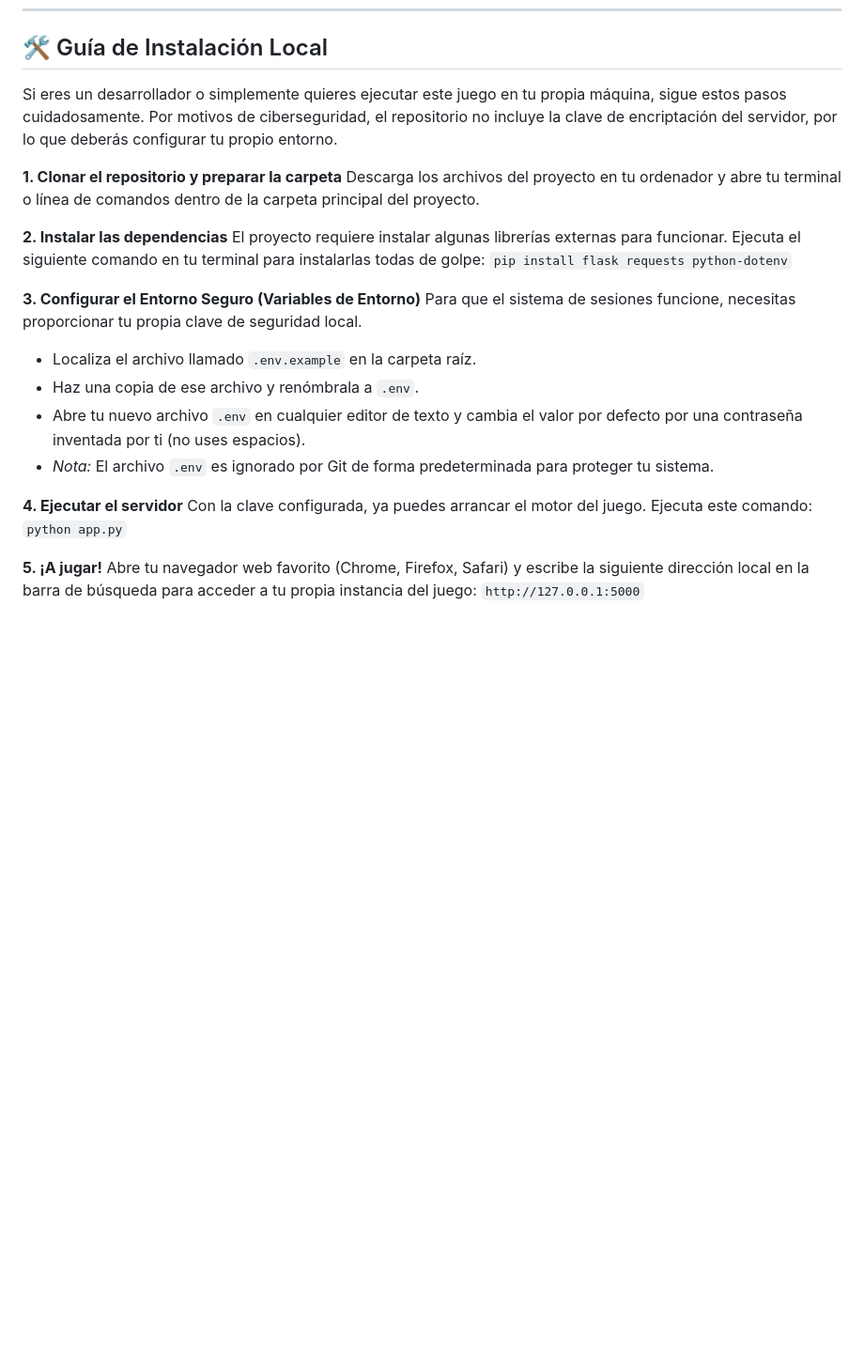
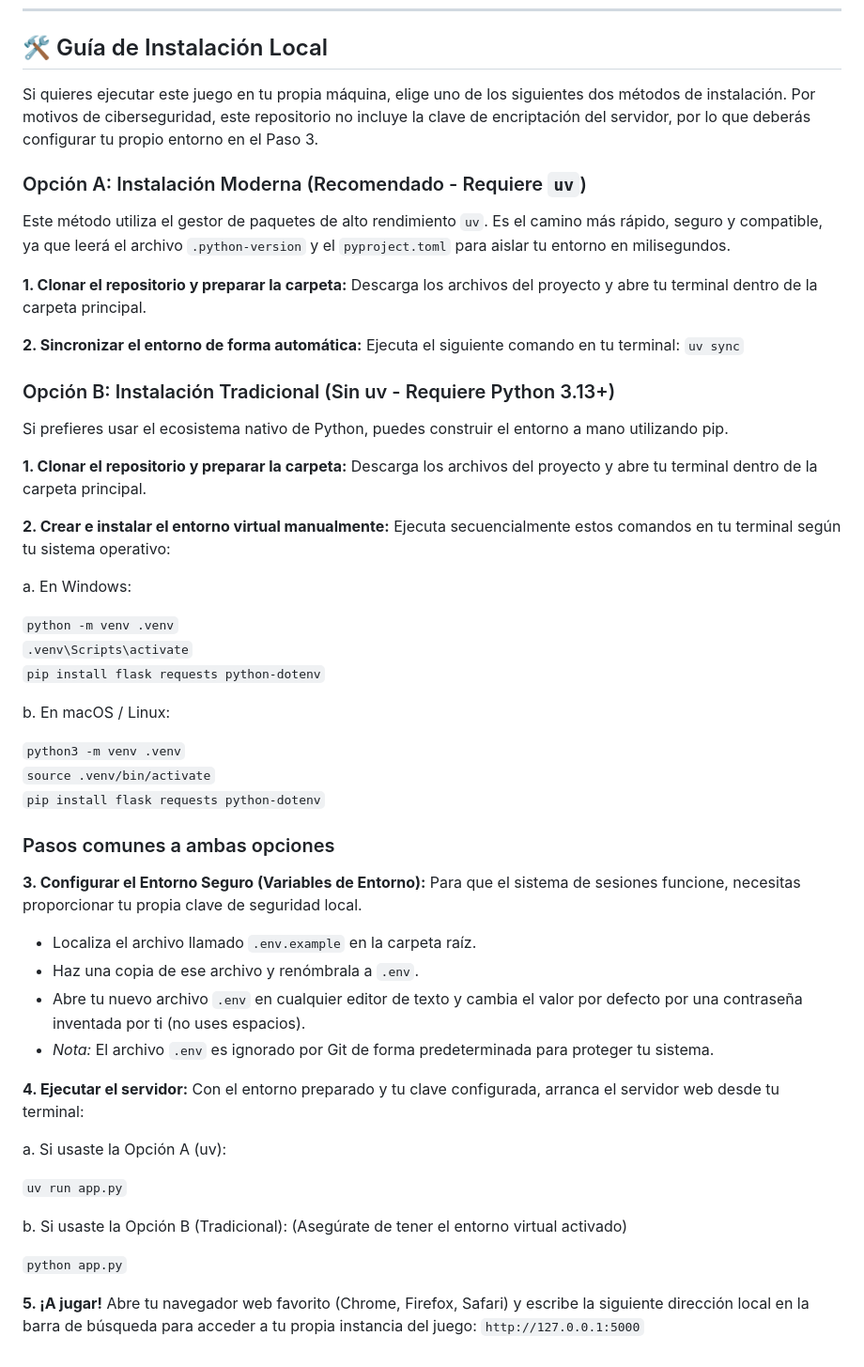
Before and after one commit to kanowest/quiz-cantantes, a Markdown page: README.md, the part around the change. Shown at 94% size. Drawn GitHub-style; blank space fills up the shorter version.

Commit message:
Actualizando README con las nuevas instrucciones de instalación

```diff
--- a/README.md
+++ b/README.md
@@ -28,25 +28,60 @@ Para garantizar una experiencia de juego justa y evitar frustraciones al teclear
 
 ## 🛠️ Guía de Instalación Local
 
-Si eres un desarrollador o simplemente quieres ejecutar este juego en tu propia máquina, sigue estos pasos cuidadosamente. Por motivos de ciberseguridad, el repositorio no incluye la clave de encriptación del servidor, por lo que deberás configurar tu propio entorno.
+Si quieres ejecutar este juego en tu propia máquina, elige uno de los siguientes dos métodos de instalación. Por motivos de ciberseguridad, este repositorio no incluye la clave de encriptación del servidor, por lo que deberás configurar tu propio entorno en el Paso 3.
 
-**1. Clonar el repositorio y preparar la carpeta**
-Descarga los archivos del proyecto en tu ordenador y abre tu terminal o línea de comandos dentro de la carpeta principal del proyecto.
+### Opción A: Instalación Moderna (Recomendado - Requiere `uv`)
 
-**2. Instalar las dependencias**
-El proyecto requiere instalar algunas librerías externas para funcionar. Ejecuta el siguiente comando en tu terminal para instalarlas todas de golpe:
-`pip install flask requests python-dotenv`
+Este método utiliza el gestor de paquetes de alto rendimiento `uv`. Es el camino más rápido, seguro y compatible, ya que leerá el archivo `.python-version` y el `pyproject.toml` para aislar tu entorno en milisegundos.
 
-**3. Configurar el Entorno Seguro (Variables de Entorno)**
+**1. Clonar el repositorio y preparar la carpeta:**
+Descarga los archivos del proyecto y abre tu terminal dentro de la carpeta principal.
+
+**2. Sincronizar el entorno de forma automática:**
+Ejecuta el siguiente comando en tu terminal:
+`uv sync`
+
+### Opción B: Instalación Tradicional (Sin uv - Requiere Python 3.13+)
+Si prefieres usar el ecosistema nativo de Python, puedes construir el entorno a mano utilizando pip.
+
+**1. Clonar el repositorio y preparar la carpeta:**
+Descarga los archivos del proyecto y abre tu terminal dentro de la carpeta principal.
+
+**2. Crear e instalar el entorno virtual manualmente:**
+Ejecuta secuencialmente estos comandos en tu terminal según tu sistema operativo:
+
+  a. En Windows:
+
+  `python -m venv .venv`
+  `.venv\Scripts\activate`
+  `pip install flask requests python-dotenv`
+
+  b. En macOS / Linux:
+
+  `python3 -m venv .venv`
+  `source .venv/bin/activate`
+  `pip install flask requests python-dotenv`
+
+### Pasos comunes a ambas opciones
+
+**3. Configurar el Entorno Seguro (Variables de Entorno):**
 Para que el sistema de sesiones funcione, necesitas proporcionar tu propia clave de seguridad local.
 * Localiza el archivo llamado `.env.example` en la carpeta raíz.
 * Haz una copia de ese archivo y renómbrala a `.env`.
 * Abre tu nuevo archivo `.env` en cualquier editor de texto y cambia el valor por defecto por una contraseña inventada por ti (no uses espacios).
 * *Nota:* El archivo `.env` es ignorado por Git de forma predeterminada para proteger tu sistema.
 
-**4. Ejecutar el servidor**
-Con la clave configurada, ya puedes arrancar el motor del juego. Ejecuta este comando:
-`python app.py`
+**4. Ejecutar el servidor:**
+Con el entorno preparado y tu clave configurada, arranca el servidor web desde tu terminal:
+
+  a. Si usaste la Opción A (uv):
+
+  `uv run app.py`
+
+  b. Si usaste la Opción B (Tradicional):
+  (Asegúrate de tener el entorno virtual activado)
+
+  `python app.py`
 
 **5. ¡A jugar!**
 Abre tu navegador web favorito (Chrome, Firefox, Safari) y escribe la siguiente dirección local en la barra de búsqueda para acceder a tu propia instancia del juego:
```
